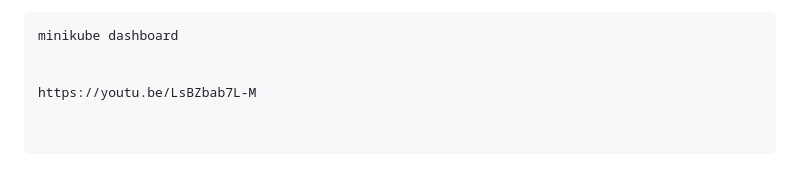
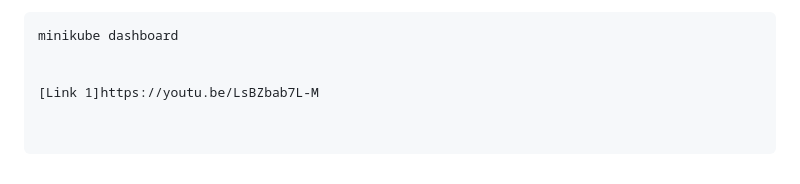
Before and after one commit to TaniaElizaOliveira/crud-python, a Markdown page: README.md, the part around the change. GitHub-like rendering.

```diff
--- a/README.md
+++ b/README.md
@@ -163,4 +163,4 @@ And finish calling the dashboard to open Kubernetes
 minikube dashboard
 
 
-https://youtu.be/LsBZbab7L-M
+[Link 1]https://youtu.be/LsBZbab7L-M
```
